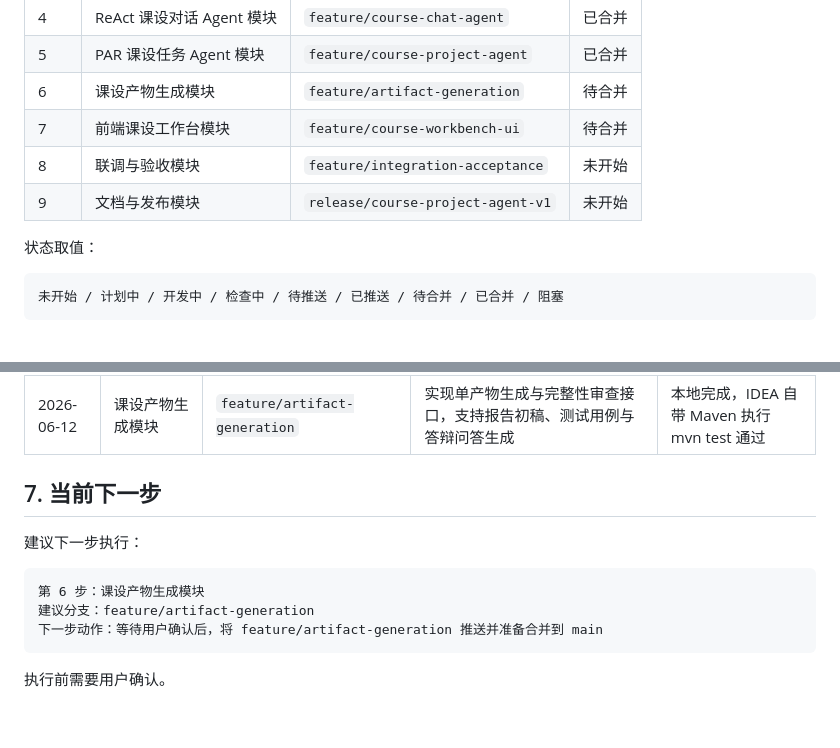
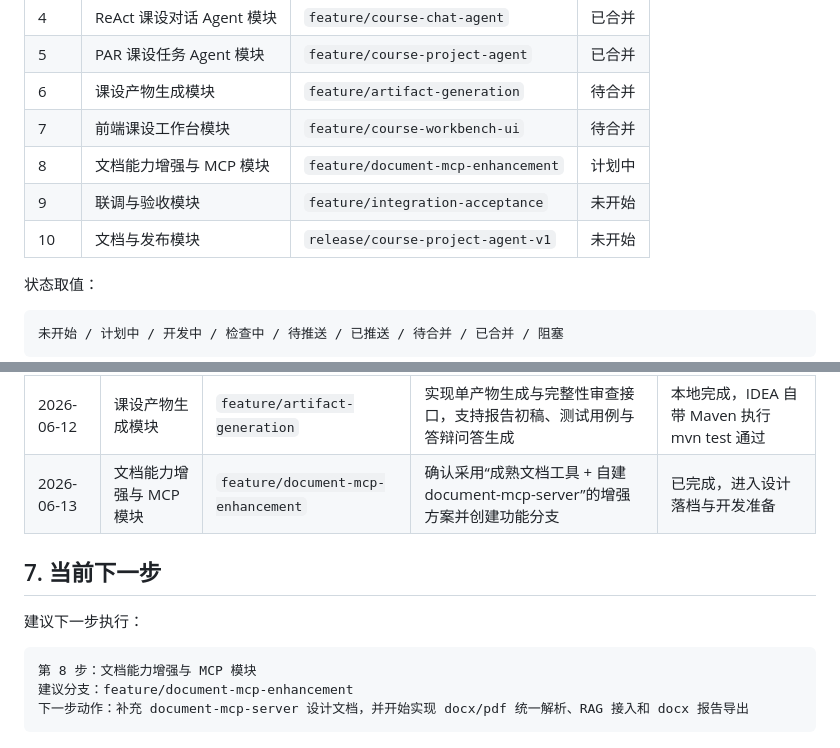
Before and after one commit to Loe1210/course-project-agent, a Markdown page: DEVELOPMENT_PLAN.md, 2 parts joined by grey strips. Drawn GitHub-style; blank space fills up the shorter version.

````diff
--- a/DEVELOPMENT_PLAN.md
+++ b/DEVELOPMENT_PLAN.md
@@ -60,8 +60,9 @@ fix: repair course project stream response
 | 5 | PAR 课设任务 Agent 模块 | `feature/course-project-agent` | 已合并 |
 | 6 | 课设产物生成模块 | `feature/artifact-generation` | 待合并 |
 | 7 | 前端课设工作台模块 | `feature/course-workbench-ui` | 待合并 |
-| 8 | 联调与验收模块 | `feature/integration-acceptance` | 未开始 |
-| 9 | 文档与发布模块 | `release/course-project-agent-v1` | 未开始 |
+| 8 | 文档能力增强与 MCP 模块 | `feature/document-mcp-enhancement` | 计划中 |
+| 9 | 联调与验收模块 | `feature/integration-acceptance` | 未开始 |
+| 10 | 文档与发布模块 | `release/course-project-agent-v1` | 未开始 |
 
 状态取值：
 
@@ -738,15 +789,14 @@ release/course-project-agent-v1
 | 2026-06-12 | ReAct 课设对话 Agent 模块 | `feature/course-chat-agent` | 实现中文课设对话 Agent、流式接口、工具调用与本地会话记忆 | 本地完成，IDEA 自带 Maven 执行 mvn test 通过 |
 | 2026-06-12 | PAR 课设任务 Agent 模块 | `feature/course-project-agent` | 实现 Supervisor、Planner、Executor 三阶段课设方案生成与流式接口 | 本地完成，IDEA 自带 Maven 执行 mvn test 通过 |
 | 2026-06-12 | 课设产物生成模块 | `feature/artifact-generation` | 实现单产物生成与完整性审查接口，支持报告初稿、测试用例与答辩问答生成 | 本地完成，IDEA 自带 Maven 执行 mvn test 通过 |
+| 2026-06-13 | 文档能力增强与 MCP 模块 | `feature/document-mcp-enhancement` | 确认采用“成熟文档工具 + 自建 document-mcp-server”的增强方案并创建功能分支 | 已完成，进入设计落档与开发准备 |
 
 ## 7. 当前下一步
 
 建议下一步执行：
 
 ```text
-第 6 步：课设产物生成模块
-建议分支：feature/artifact-generation
-下一步动作：等待用户确认后，将 feature/artifact-generation 推送并准备合并到 main
+第 8 步：文档能力增强与 MCP 模块
+建议分支：feature/document-mcp-enhancement
+下一步动作：补充 document-mcp-server 设计文档，并开始实现 docx/pdf 统一解析、RAG 接入和 docx 报告导出
 ```
-
-执行前需要用户确认。
````
Also changed, not shown: other parts of DEVELOPMENT_PLAN.md (+52 -2 lines), 1 other file.
